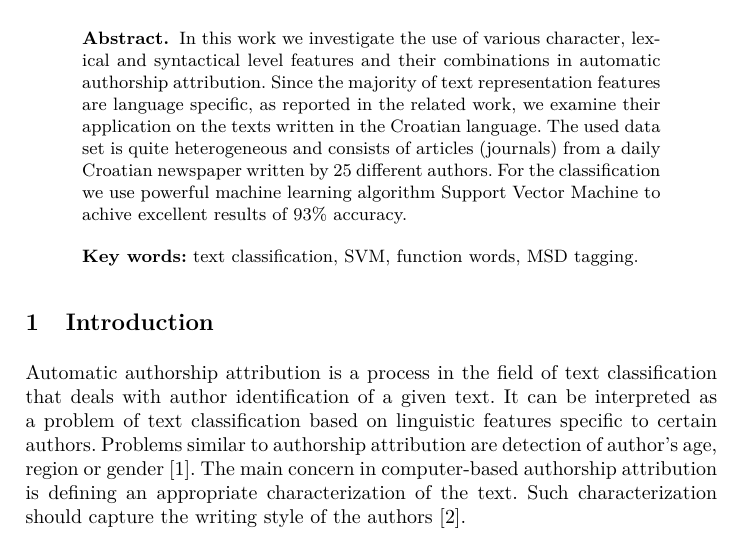
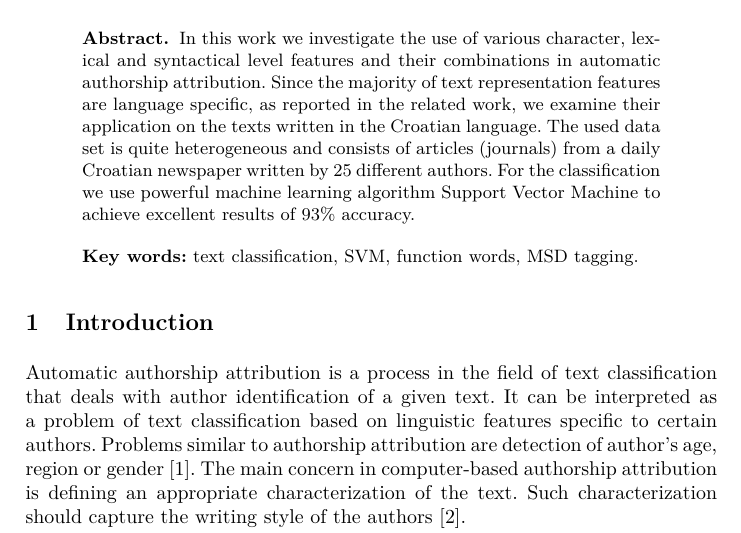
Before and after one commit to ivan444/hr-author-atribution, a LaTeX thesis (clanak/clanak.tex): part of page 1 of 10, cut so that both start at the same text. Compiled offline with pdfLaTeX.

Commit message:
odokativni spellcheck cijelog dokumenta. (ovo je ujedno i komentar na prethodni komit, zabunom stisuno enter prosli put

```diff
--- a/clanak/clanak.tex
+++ b/clanak/clanak.tex
@@ -30,7 +30,7 @@ specific, as reported in the related work, we examine their application on the t
 the Croatian language. The used data set is quite heterogeneous and consists of articles (journals)
 from a daily Croatian newspaper written by 25 different authors.
 For the classification we use powerful machine learning algorithm Support
-Vector Machine to achive excellent results of 93\% accuracy.
+Vector Machine to achieve excellent results of 93\% accuracy.
 
 \vspace{10pt}
 \textbf{Key words:} text classification, SVM, function words, MSD tagging.
```
